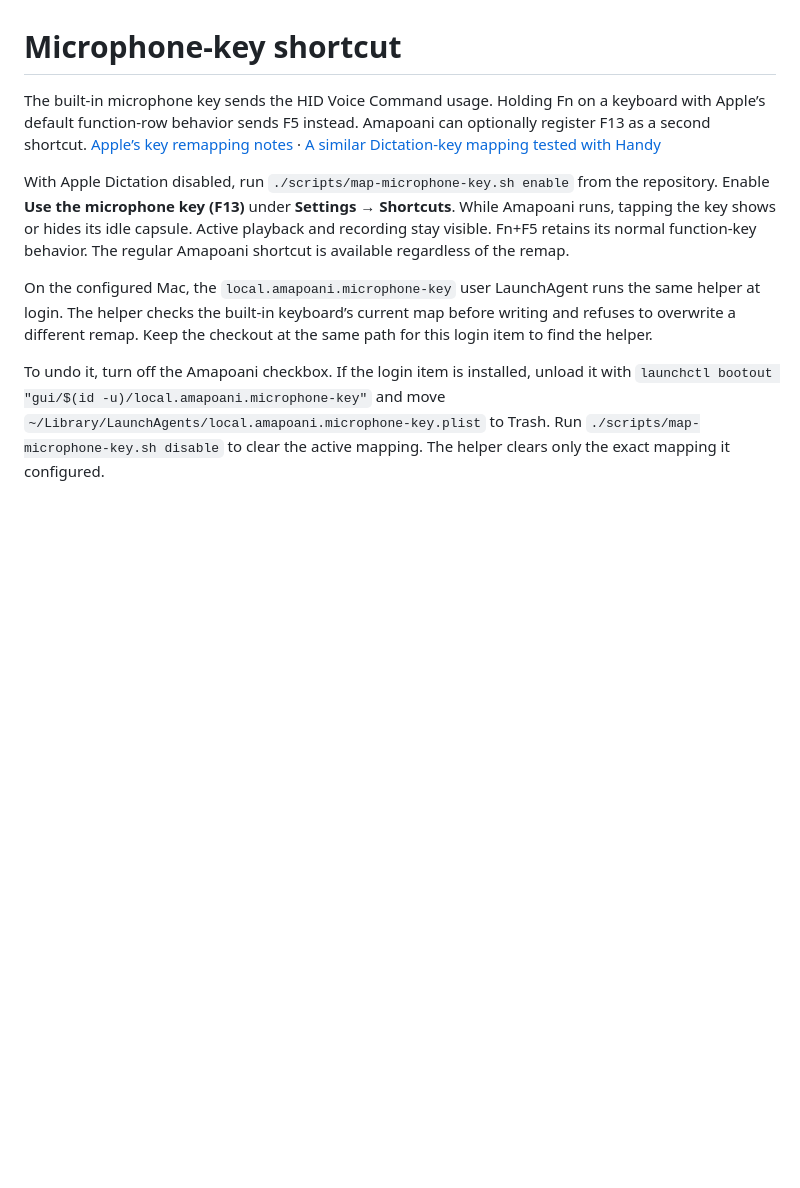
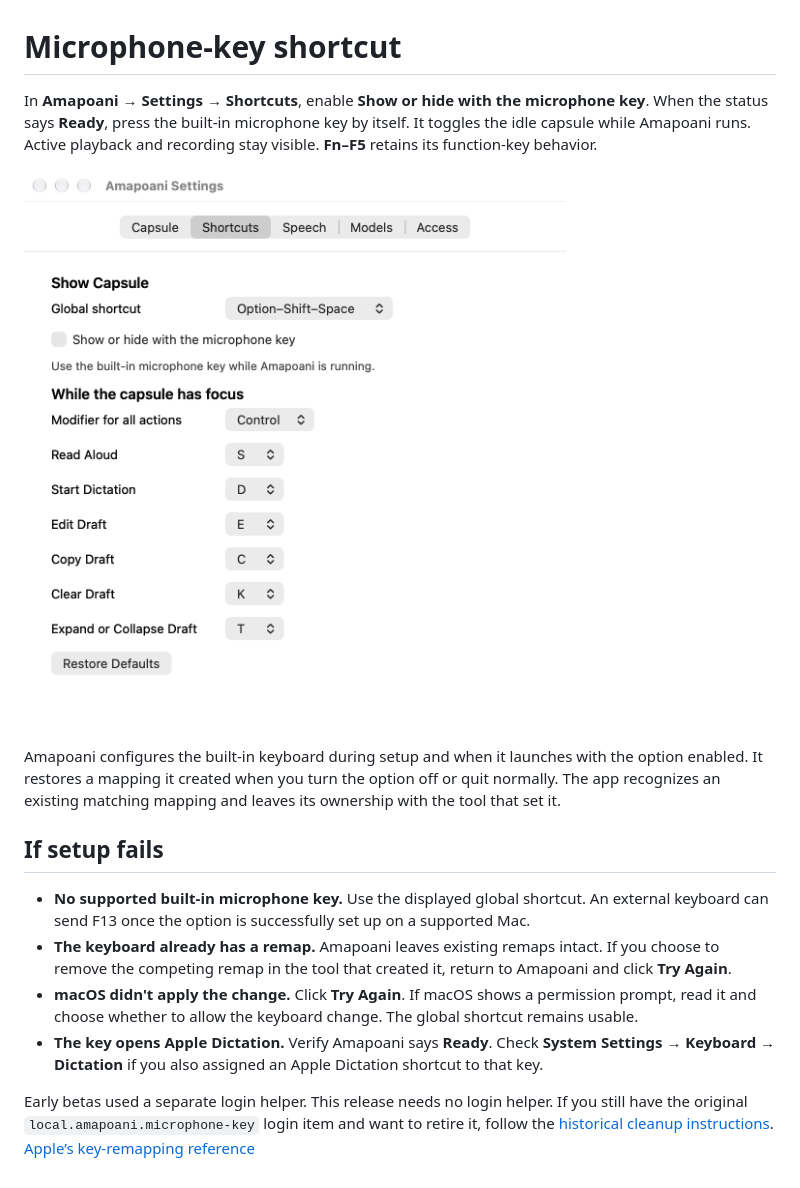
Before and after one commit to xochilcahua/Amapoani-Beta, a Markdown page: docs/microphone-key.md, the part around the change. Drawn GitHub-style; pictures changed too: docs/images/settings-shortcuts.png (added); blank space fills up the shorter version.

```diff
--- a/docs/microphone-key.md
+++ b/docs/microphone-key.md
@@ -1,9 +1,16 @@
 # Microphone-key shortcut
 
-The built-in microphone key sends the HID Voice Command usage. Holding Fn on a keyboard with Apple’s default function-row behavior sends F5 instead. Amapoani can optionally register F13 as a second shortcut. [Apple’s key remapping notes](https://developer.apple.com/library/archive/technotes/tn2450/) · [A similar Dictation-key mapping tested with Handy](https://github.com/cjpais/Handy/discussions/1026)
+In **Amapoani → Settings → Shortcuts**, enable **Show or hide with the microphone key**. When the status says **Ready**, press the built-in microphone key by itself. It toggles the idle capsule while Amapoani runs. Active playback and recording stay visible. **Fn–F5** retains its function-key behavior.
 
-With Apple Dictation disabled, run `./scripts/map-microphone-key.sh enable` from the repository. Enable **Use the microphone key (F13)** under **Settings → Shortcuts**. While Amapoani runs, tapping the key shows or hides its idle capsule. Active playback and recording stay visible. Fn+F5 retains its normal function-key behavior. The regular Amapoani shortcut is available regardless of the remap.
+![Shortcuts settings showing the microphone-key toggle and action bindings](images/settings-shortcuts.png)
 
-On the configured Mac, the `local.amapoani.microphone-key` user LaunchAgent runs the same helper at login. The helper checks the built-in keyboard’s current map before writing and refuses to overwrite a different remap. Keep the checkout at the same path for this login item to find the helper.
+Amapoani configures the built-in keyboard during setup and when it launches with the option enabled. It restores a mapping it created when you turn the option off or quit normally. The app recognizes an existing matching mapping and leaves its ownership with the tool that set it.
 
-To undo it, turn off the Amapoani checkbox. If the login item is installed, unload it with `launchctl bootout "gui/$(id -u)/local.amapoani.microphone-key"` and move `~/Library/LaunchAgents/local.amapoani.microphone-key.plist` to Trash. Run `./scripts/map-microphone-key.sh disable` to clear the active mapping. The helper clears only the exact mapping it configured.
+## If setup fails
+
+- **No supported built-in microphone key.** Use the displayed global shortcut. An external keyboard can send F13 once the option is successfully set up on a supported Mac.
+- **The keyboard already has a remap.** Amapoani leaves existing remaps intact. If you choose to remove the competing remap in the tool that created it, return to Amapoani and click **Try Again**.
+- **macOS didn't apply the change.** Click **Try Again**. If macOS shows a permission prompt, read it and choose whether to allow the keyboard change. The global shortcut remains usable.
+- **The key opens Apple Dictation.** Verify Amapoani says **Ready**. Check **System Settings → Keyboard → Dictation** if you also assigned an Apple Dictation shortcut to that key.
+
+Early betas used a separate login helper. This release needs no login helper. If you still have the original `local.amapoani.microphone-key` login item and want to retire it, follow the [historical cleanup instructions](https://github.com/xochilcahua/Amapoani-Beta/blob/5f40827/docs/microphone-key.md). [Apple’s key-remapping reference](https://developer.apple.com/library/archive/technotes/tn2450/)
```
Also changed, not shown: README.md (+16 -44 lines), docs/build.md (added, +33 -0 lines), docs/guide.md (added, +52 -0 lines), docs/setup.md (added, +50 -0 lines), docs/images/capsule.png (added), docs/images/settings-access.png (added), docs/images/settings-capsule.png (added), docs/images/settings-models.png (added), docs/images/settings-speech.png (added), 7 other files.
